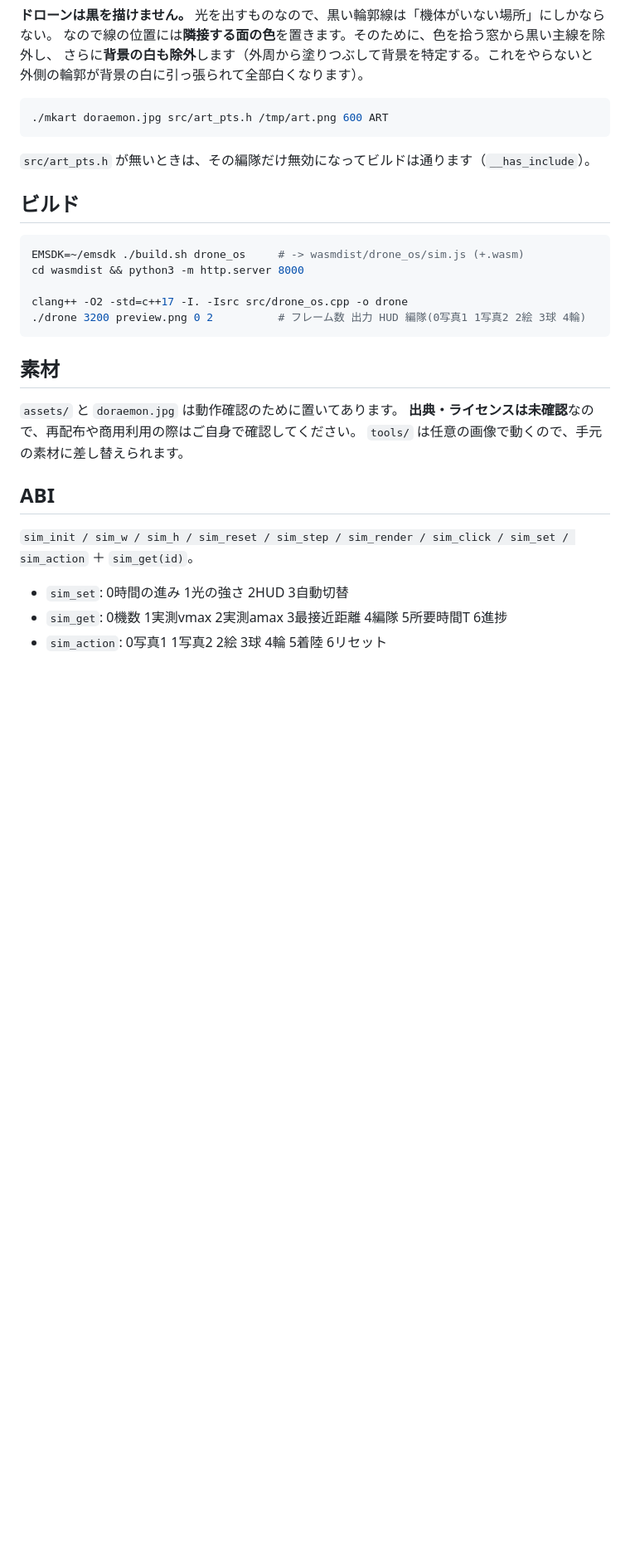
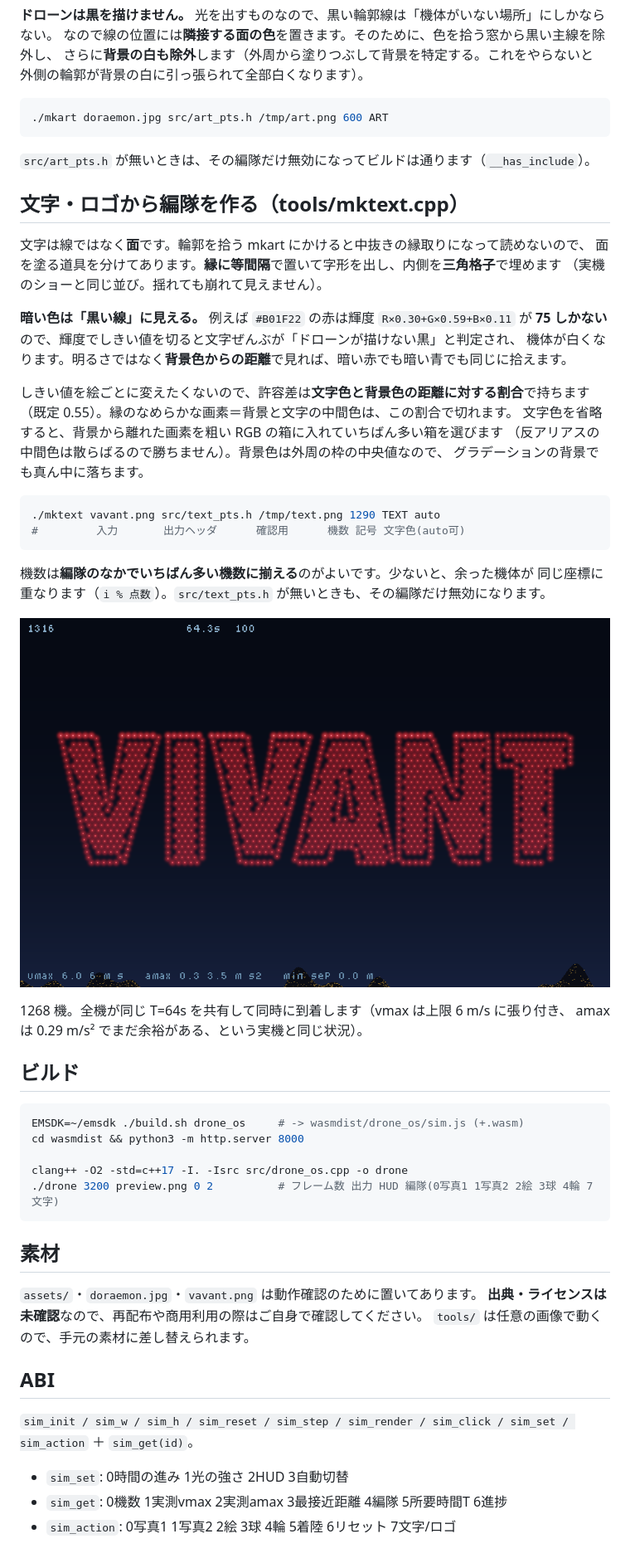
Before and after one commit to yomei-o/drone_emu_cpp, a Markdown page: README.md, the part around one of its changes. Shown at 83% size. GitHub-like rendering; pictures changed too: preview_vivant.png (added); blank space fills up the shorter version.

````diff
--- a/README.md
+++ b/README.md
@@ -91,6 +91,35 @@ T を「いちばん遠い機体が速度と加速度の上限を守れる最小
 
 `src/art_pts.h` が無いときは、その編隊だけ無効になってビルドは通ります（`__has_include`）。
 
+## 文字・ロゴから編隊を作る（tools/mktext.cpp）
+
+文字は線ではなく**面**です。輪郭を拾う mkart にかけると中抜きの縁取りになって読めないので、
+面を塗る道具を分けてあります。**縁に等間隔**で置いて字形を出し、内側を**三角格子**で埋めます
+（実機のショーと同じ並び。揺れても崩れて見えません）。
+
+**暗い色は「黒い線」に見える。** 例えば `#B01F22` の赤は輝度 `R×0.30+G×0.59+B×0.11` が
+**75 しかない**ので、輝度でしきい値を切ると文字ぜんぶが「ドローンが描けない黒」と判定され、
+機体が白くなります。明るさではなく**背景色からの距離**で見れば、暗い赤でも暗い青でも同じに拾えます。
+
+しきい値を絵ごとに変えたくないので、許容差は**文字色と背景色の距離に対する割合**で持ちます
+（既定 0.55）。縁のなめらかな画素＝背景と文字の中間色は、この割合で切れます。
+文字色を省略すると、背景から離れた画素を粗い RGB の箱に入れていちばん多い箱を選びます
+（反アリアスの中間色は散らばるので勝ちません）。背景色は外周の枠の中央値なので、
+グラデーションの背景でも真ん中に落ちます。
+
+```sh
+./mktext vavant.png src/text_pts.h /tmp/text.png 1290 TEXT auto
+#         入力       出力ヘッダ      確認用      機数 記号 文字色(auto可)
+```
+
+機数は**編隊のなかでいちばん多い機数に揃える**のがよいです。少ないと、余った機体が
+同じ座標に重なります（`i % 点数`）。`src/text_pts.h` が無いときも、その編隊だけ無効になります。
+
+![VIVANT](preview_vivant.png)
+
+1268 機。全機が同じ T=64s を共有して同時に到着します（vmax は上限 6 m/s に張り付き、
+amax は 0.29 m/s² でまだ余裕がある、という実機と同じ状況）。
+
 ## ビルド
 
 ```sh
@@ -98,12 +127,12 @@ EMSDK=~/emsdk ./build.sh drone_os     # -> wasmdist/drone_os/sim.js (+.wasm)
 cd wasmdist && python3 -m http.server 8000
 
 clang++ -O2 -std=c++17 -I. -Isrc src/drone_os.cpp -o drone
-./drone 3200 preview.png 0 2          # フレーム数 出力 HUD 編隊(0写真1 1写真2 2絵 3球 4輪)
+./drone 3200 preview.png 0 2          # フレーム数 出力 HUD 編隊(0写真1 1写真2 2絵 3球 4輪 7文字)
 ```
 
 ## 素材
 
-`assets/` と `doraemon.jpg` は動作確認のために置いてあります。
+`assets/`・`doraemon.jpg`・`vavant.png` は動作確認のために置いてあります。
 **出典・ライセンスは未確認**なので、再配布や商用利用の際はご自身で確認してください。
 `tools/` は任意の画像で動くので、手元の素材に差し替えられます。
 
@@ -113,4 +142,4 @@ clang++ -O2 -std=c++17 -I. -Isrc src/drone_os.cpp -o drone
 
 - `sim_set`: 0時間の進み 1光の強さ 2HUD 3自動切替
 - `sim_get`: 0機数 1実測vmax 2実測amax 3最接近距離 4編隊 5所要時間T 6進捗
-- `sim_action`: 0写真1 1写真2 2絵 3球 4輪 5着陸 6リセット
+- `sim_action`: 0写真1 1写真2 2絵 3球 4輪 5着陸 6リセット 7文字/ロゴ
````
Also changed, not shown: other parts of README.md (+1 -1 lines), vavant.png (added), 6 other files.
